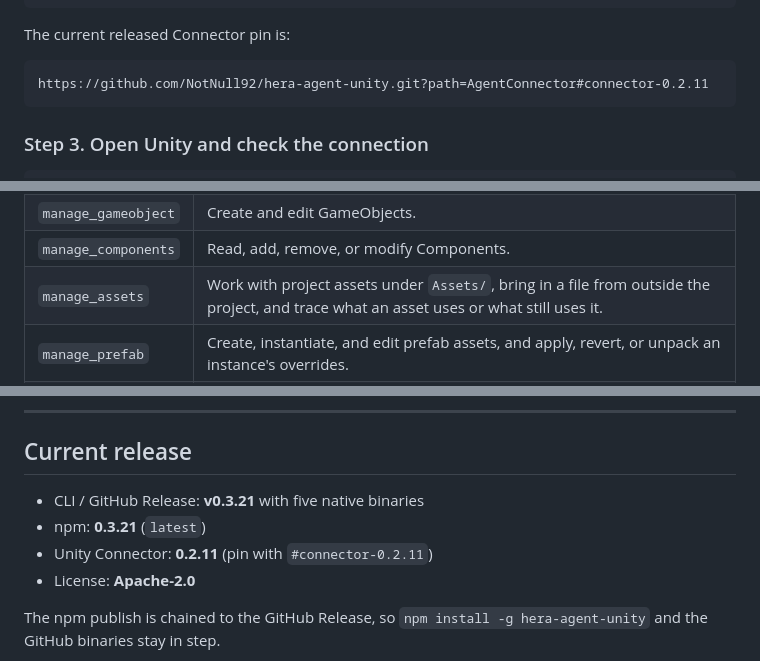
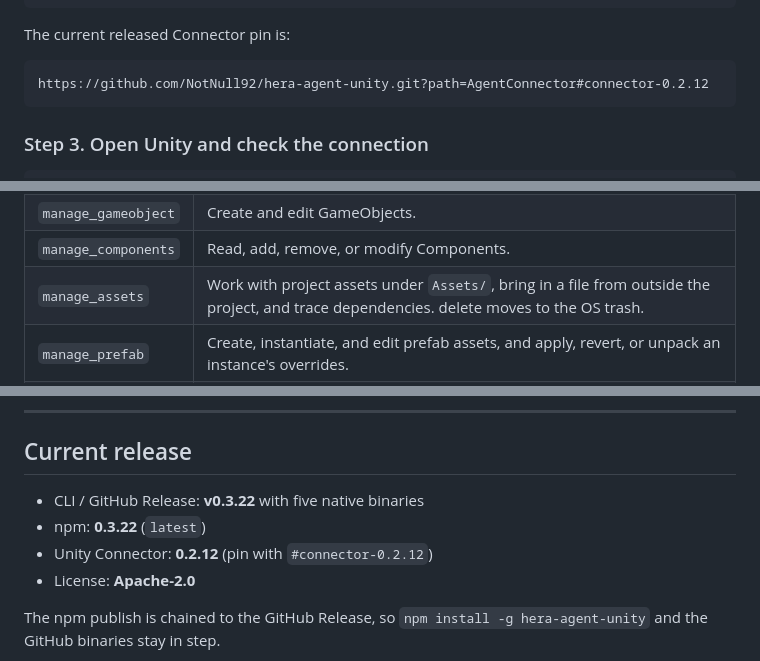
Before and after one commit to NotNull92/hera-agent-unity, a Markdown page: README.md, 3 parts joined by grey strips. Drawn GitHub-style.

````diff
--- a/README.md
+++ b/README.md
@@ -364,7 +365,7 @@ To pin an existing Connector tag:
 The current released Connector pin is:
 
 ```text
-https://github.com/NotNull92/hera-agent-unity.git?path=AgentConnector#connector-0.2.11
+https://github.com/NotNull92/hera-agent-unity.git?path=AgentConnector#connector-0.2.12
 ```
 
 ### Step 3. Open Unity and check the connection
@@ -607,7 +608,7 @@ You do not need to memorize these. They are here so you can understand the surfa
 | `find_gameobjects` | Search the loaded Scene hierarchy. |
 | `manage_gameobject` | Create and edit GameObjects. |
 | `manage_components` | Read, add, remove, or modify Components. |
-| `manage_assets` | Work with project assets under `Assets/`, bring in a file from outside the project, and trace what an asset uses or what still uses it. |
+| `manage_assets` | Work with project assets under `Assets/`, bring in a file from outside the project, and trace dependencies. delete moves to the OS trash. |
 | `manage_prefab` | Create, instantiate, and edit prefab assets, and apply, revert, or unpack an instance's overrides. |
 | `manage_animation` | Author AnimationClips and AnimatorController state machines, and read them back. |
 | `manage_timeline` | Create and inspect optional Timeline assets, tracks, and clips without taking a package dependency. |
@@ -742,9 +743,9 @@ New features require a reproduced failure. See [Contributing](CONTRIBUTING.md).
 
 ## Current release
 
-- CLI / GitHub Release: **v0.3.21** with five native binaries
-- npm: **0.3.21** (`latest`)
-- Unity Connector: **0.2.11** (pin with `#connector-0.2.11`)
+- CLI / GitHub Release: **v0.3.22** with five native binaries
+- npm: **0.3.22** (`latest`)
+- Unity Connector: **0.2.12** (pin with `#connector-0.2.12`)
 - License: **Apache-2.0**
 
 The npm publish is chained to the GitHub Release, so `npm install -g hera-agent-unity` and the GitHub binaries stay in step.
````
Also changed, not shown: other parts of README.md (+2 -0 lines), CHANGELOG.md (+9 -0 lines), README.ko.md (+7 -5 lines).
